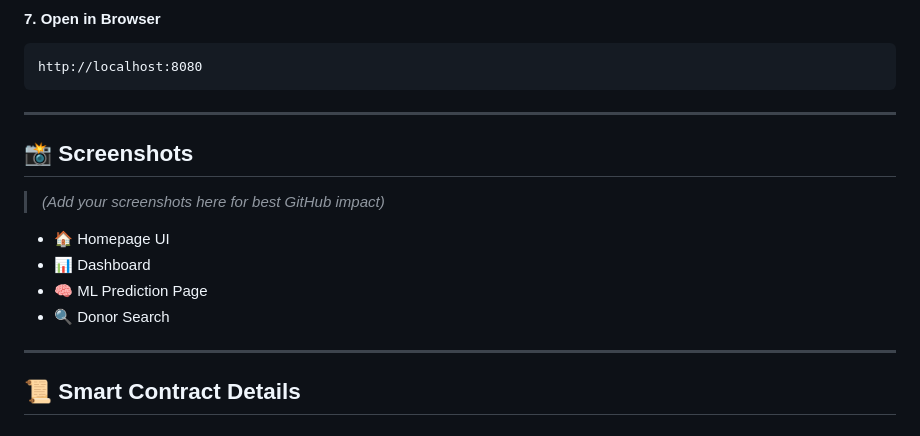
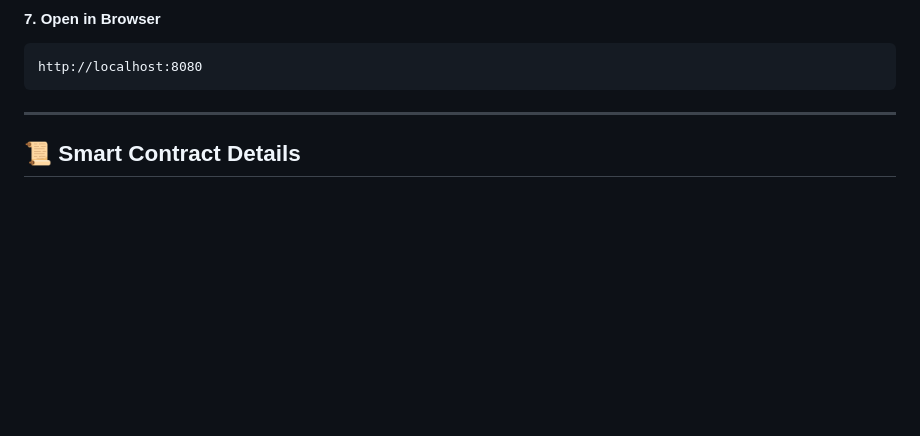
Before and after one commit to AirAbhiii/PRESENTATION2, a Markdown page: README.md, the part around the change. Rendered like a GitHub page; blank space fills up the shorter version.

```diff
--- a/README.md
+++ b/README.md
@@ -176,16 +176,7 @@ http://localhost:8080
 
 ---
 
-## 📸 Screenshots
 
-> *(Add your screenshots here for best GitHub impact)*
-
-* 🏠 Homepage UI
-* 📊 Dashboard
-* 🧠 ML Prediction Page
-* 🔍 Donor Search
-
----
 
 ## 📜 Smart Contract Details
 
```
